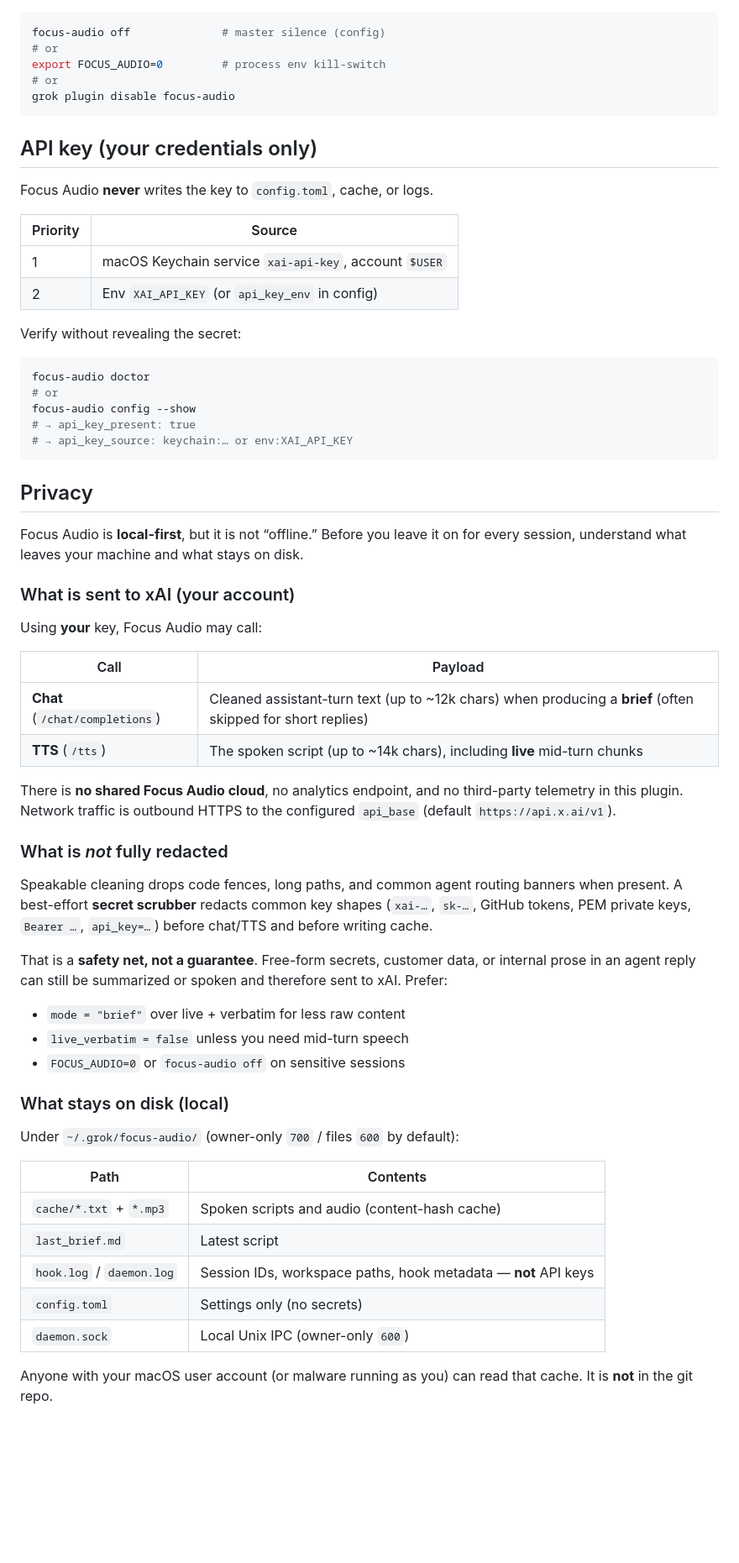
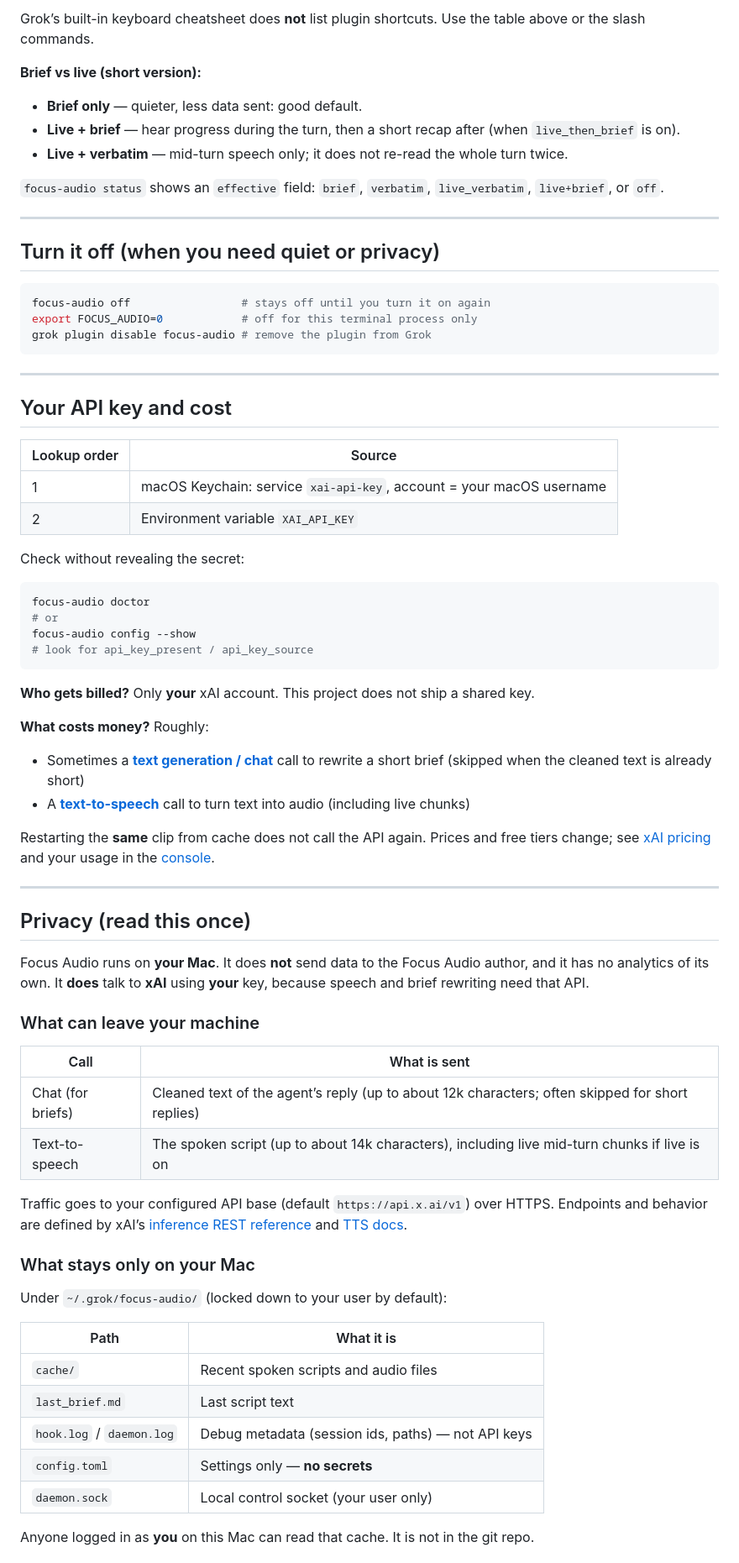
Before and after one commit to vbusnita/focus-audio, a Markdown page: README.md, the part around one of its changes. Shown at 84% size. Drawn GitHub-style; blank space fills up the shorter version.

````diff
--- a/README.md
+++ b/README.md
@@ -72,67 +150,76 @@ grok plugin install . --trust
+Grok’s built-in keyboard cheatsheet does **not** list plugin shortcuts. Use the table above or the slash commands.
+
+**Brief vs live (short version):**
+
+- **Brief only** — quieter, less data sent: good default.
+- **Live + brief** — hear progress during the turn, then a short recap after (when `live_then_brief` is on).
+- **Live + verbatim** — mid-turn speech only; it does not re-read the whole turn twice.
+
+`focus-audio status` shows an `effective` field: `brief`, `verbatim`, `live_verbatim`, `live+brief`, or `off`.
+
+---
+
+## Turn it off (when you need quiet or privacy)
 
 ```bash
-focus-audio off              # master silence (config)
-# or
-export FOCUS_AUDIO=0         # process env kill-switch
-# or
-grok plugin disable focus-audio
+focus-audio off                 # stays off until you turn it on again
+export FOCUS_AUDIO=0            # off for this terminal process only
+grok plugin disable focus-audio # remove the plugin from Grok
 ```
 
-## API key (your credentials only)
+---
 
-Focus Audio **never** writes the key to `config.toml`, cache, or logs.
+## Your API key and cost
 
-| Priority | Source |
-|----------|--------|
-| 1 | macOS Keychain service `xai-api-key`, account `$USER` |
-| 2 | Env `XAI_API_KEY` (or `api_key_env` in config) |
+| Lookup order | Source |
+|--------------|--------|
+| 1 | macOS Keychain: service `xai-api-key`, account = your macOS username |
+| 2 | Environment variable `XAI_API_KEY` |
 
-Verify without revealing the secret:
+Check without revealing the secret:
 
 ```bash
 focus-audio doctor
 # or
 focus-audio config --show
-# → api_key_present: true
-# → api_key_source: keychain:… or env:XAI_API_KEY
+# look for api_key_present / api_key_source
 ```
 
-## Privacy
+**Who gets billed?** Only **your** xAI account. This project does not ship a shared key.
 
-Focus Audio is **local-first**, but it is not “offline.” Before you leave it on for every session, understand what leaves your machine and what stays on disk.
+**What costs money?** Roughly:
 
-### What is sent to xAI (your account)
+- Sometimes a **[text generation / chat](https://docs.x.ai/developers/model-capabilities/text/generate-text)** call to rewrite a short brief (skipped when the cleaned text is already short)
+- A **[text-to-speech](https://docs.x.ai/developers/model-capabilities/audio/text-to-speech)** call to turn text into audio (including live chunks)
 
-Using **your** key, Focus Audio may call:
+Restarting the **same** clip from cache does not call the API again. Prices and free tiers change; see [xAI pricing](https://docs.x.ai/developers/pricing) and your usage in the [console](https://console.x.ai/).
 
-| Call | Payload |
-|------|---------|
-| **Chat** (`/chat/completions`) | Cleaned assistant-turn text (up to ~12k chars) when producing a **brief** (often skipped for short replies) |
-| **TTS** (`/tts`) | The spoken script (up to ~14k chars), including **live** mid-turn chunks |
+---
 
-There is **no shared Focus Audio cloud**, no analytics endpoint, and no third-party telemetry in this plugin. Network traffic is outbound HTTPS to the configured `api_base` (default `https://api.x.ai/v1`).
+## Privacy (read this once)
 
-### What is *not* fully redacted
+Focus Audio runs on **your Mac**. It does **not** send data to the Focus Audio author, and it has no analytics of its own. It **does** talk to **xAI** using **your** key, because speech and brief rewriting need that API.
 
-Speakable cleaning drops code fences, long paths, and common agent routing banners when present. A best-effort **secret scrubber** redacts common key shapes (`xai-…`, `sk-…`, GitHub tokens, PEM private keys, `Bearer …`, `api_key=…`) before chat/TTS and before writing cache.
+### What can leave your machine
 
-That is a **safety net, not a guarantee**. Free-form secrets, customer data, or internal prose in an agent reply can still be summarized or spoken and therefore sent to xAI. Prefer:
+| Call | What is sent |
+|------|----------------|
+| Chat (for briefs) | Cleaned text of the agent’s reply (up to about 12k characters; often skipped for short replies) |
+| Text-to-speech | The spoken script (up to about 14k characters), including live mid-turn chunks if live is on |
 
-- `mode = "brief"` over live + verbatim for less raw content
-- `live_verbatim = false` unless you need mid-turn speech
-- `FOCUS_AUDIO=0` or `focus-audio off` on sensitive sessions
+Traffic goes to your configured API base (default `https://api.x.ai/v1`) over HTTPS. Endpoints and behavior are defined by xAI’s [inference REST reference](https://docs.x.ai/developers/rest-api-reference/inference) and [TTS docs](https://docs.x.ai/developers/model-capabilities/audio/text-to-speech).
 
-### What stays on disk (local)
+### What stays only on your Mac
 
-Under `~/.grok/focus-audio/` (owner-only `700` / files `600` by default):
+Under `~/.grok/focus-audio/` (locked down to your user by default):
 
-| Path | Contents |
-|------|----------|
-| `cache/*.txt` + `*.mp3` | Spoken scripts and audio (content-hash cache) |
-| `last_brief.md` | Latest script |
-| `hook.log` / `daemon.log` | Session IDs, workspace paths, hook metadata — **not** API keys |
-| `config.toml` | Settings only (no secrets) |
-| `daemon.sock` | Local Unix IPC (owner-only `600`) |
+| Path | What it is |
+|------|------------|
+| `cache/` | Recent spoken scripts and audio files |
+| `last_brief.md` | Last script text |
+| `hook.log` / `daemon.log` | Debug metadata (session ids, paths) — not API keys |
+| `config.toml` | Settings only — **no secrets** |
+| `daemon.sock` | Local control socket (your user only) |
 
-Anyone with your macOS user account (or malware running as you) can read that cache. It is **not** in the git repo.
+Anyone logged in as **you** on this Mac can read that cache. It is not in the git repo.
 
````
Also changed, not shown: other parts of README.md (+184 -140 lines).
